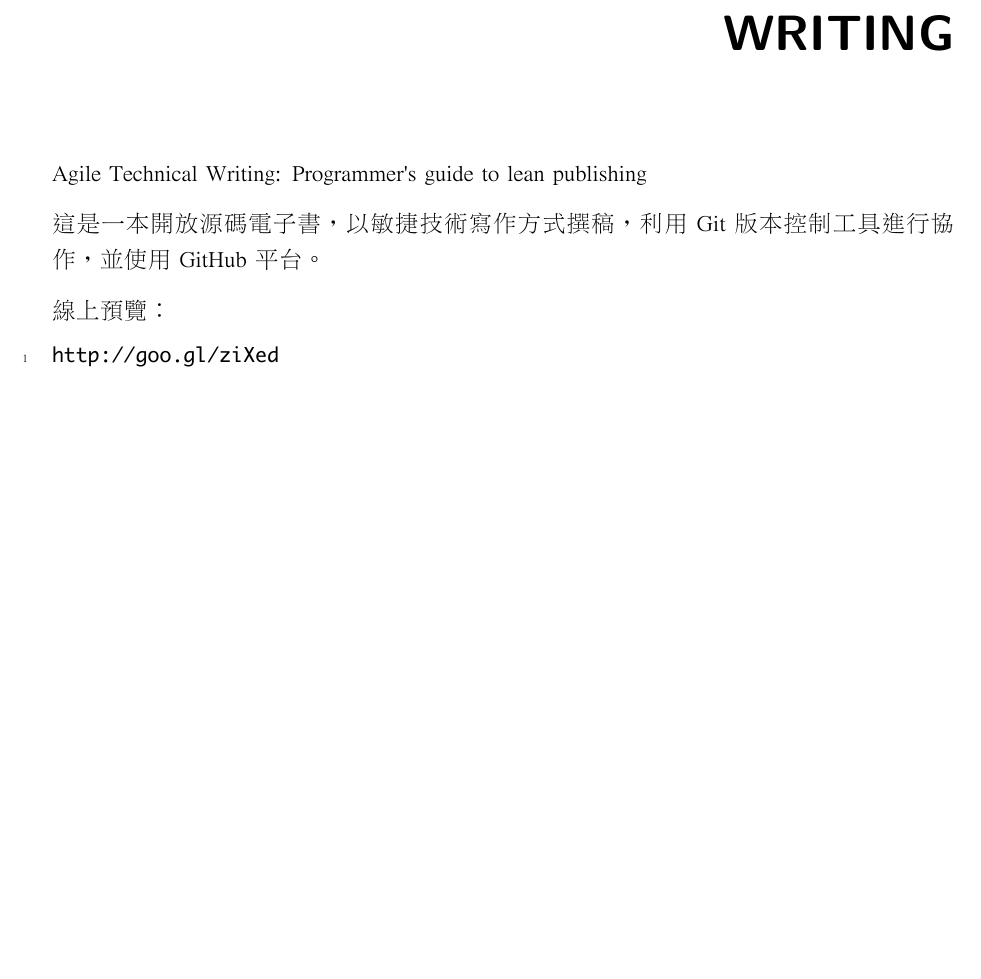
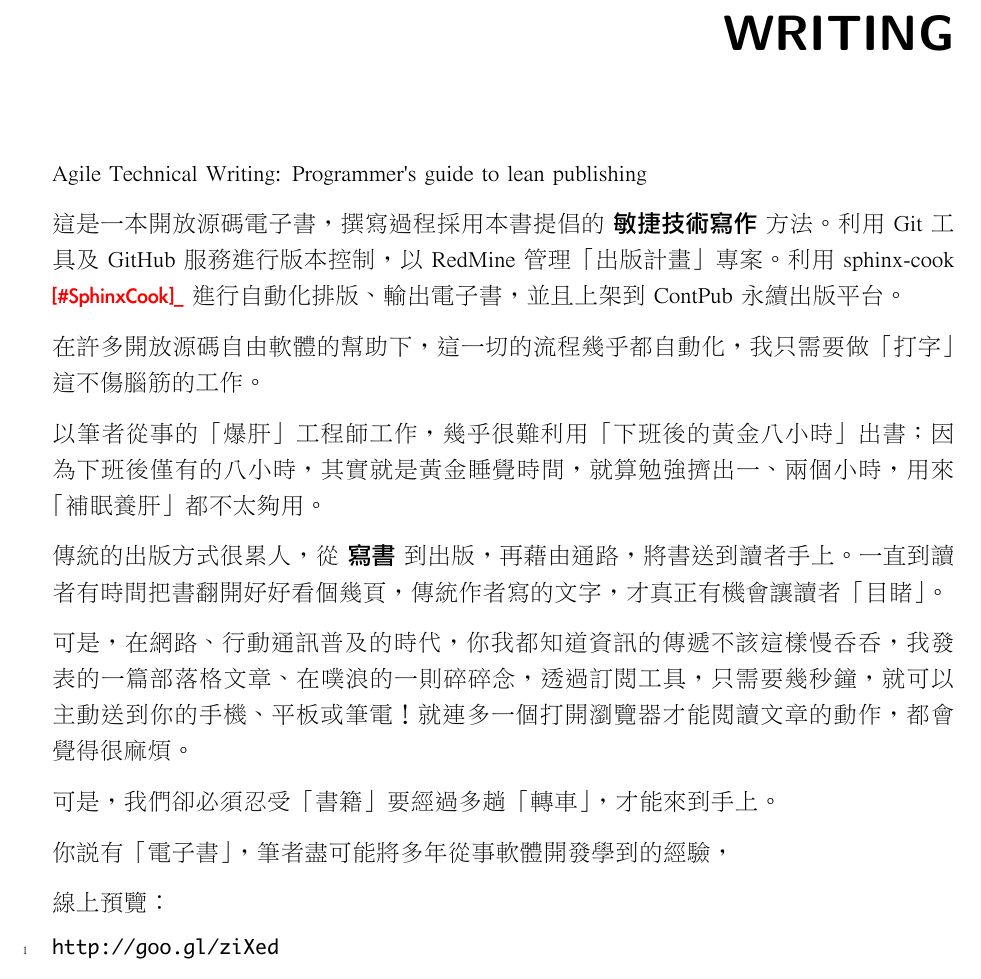
Before and after one commit to lyhcode/agile-writing, a LaTeX thesis (cook/AgileTechnicalWriting.tex): part of page 13 of 27, cut so that both start at the same text. The pictures show the PDF file cook/AgileTechnicalWriting.pdf that the author committed with the source.

Commit message:
auto-commit by shell scripts

```diff
--- a/cook/AgileTechnicalWriting.tex
+++ b/cook/AgileTechnicalWriting.tex
@@ -392,9 +392,43 @@ ROACH 說：中山大學 BBS 為「南方」開設的留言版做好了。
 Agile Technical Writing: Programmer's guide to lean publishing
 
 這是一本開放源碼電子書，
-以敏捷技術寫作方式撰稿，
-利用 Git 版本控制工具進行協作，
-並使用 GitHub 平台。
+撰寫過程採用本書提倡的 \textbf{敏捷技術寫作} 方法。
+利用 Git 工具及 GitHub 服務進行版本控制，
+以 RedMine 管理「出版計畫」專案。
+利用 sphinx-cook {\color{red}\bfseries{}{[}\#SphinxCook{]}\_} 進行自動化排版、輸出電子書，
+並且上架到 ContPub 永續出版平台。
+
+在許多開放源碼自由軟體的幫助下，
+這一切的流程幾乎都自動化，
+我只需要做「打字」這不傷腦筋的工作。
+
+以筆者從事的「爆肝」工程師工作，
+幾乎很難利用「下班後的黃金八小時」出書；
+因為下班後僅有的八小時，
+其實就是黃金睡覺時間，
+就算勉強擠出一、兩個小時，
+用來「補眠養肝」都不太夠用。
+
+傳統的出版方式很累人，
+從 \textbf{寫書} 到出版，再藉由通路，
+將書送到讀者手上。
+一直到讀者有時間把書翻開好好看個幾頁，
+傳統作者寫的文字，
+才真正有機會讓讀者「目睹」。
+
+可是，在網路、行動通訊普及的時代，
+你我都知道資訊的傳遞不該這樣慢吞吞，
+我發表的一篇部落格文章、在噗浪的一則碎碎念，
+透過訂閱工具，
+只需要幾秒鐘，就可以主動送到你的手機、平板或筆電！
+就連多一個打開瀏覽器才能閱讀文章的動作，
+都會覺得很麻煩。
+
+可是，我們卻必須忍受「書籍」要經過多趟「轉車」，
+才能來到手上。
+
+你說有「電子書」，
+筆者盡可能將多年從事軟體開發學到的經驗，
 
 線上預覽：
 
```
Also changed, not shown: cook/AgileTechnicalWriting.pdf, 2 other files.
